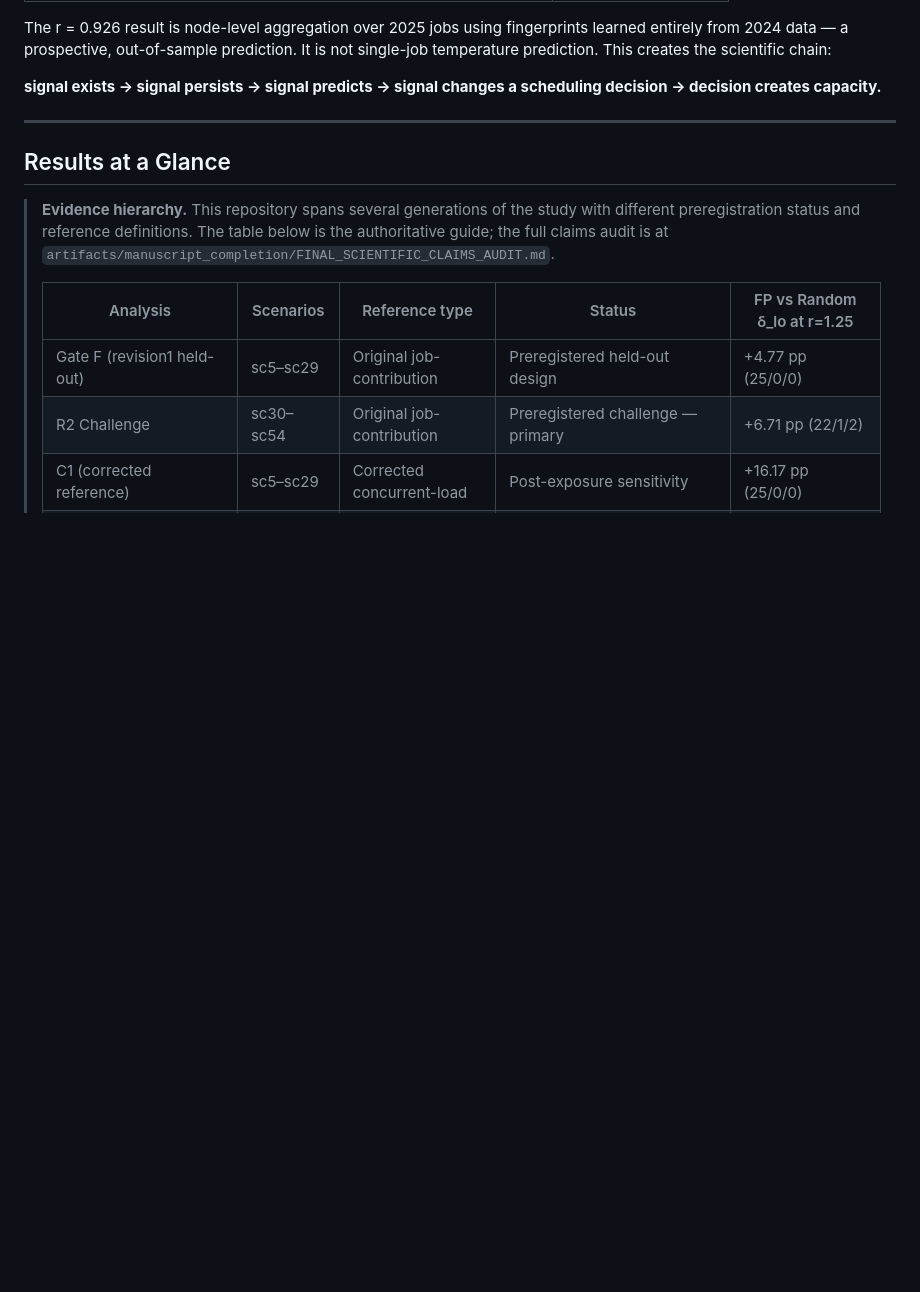
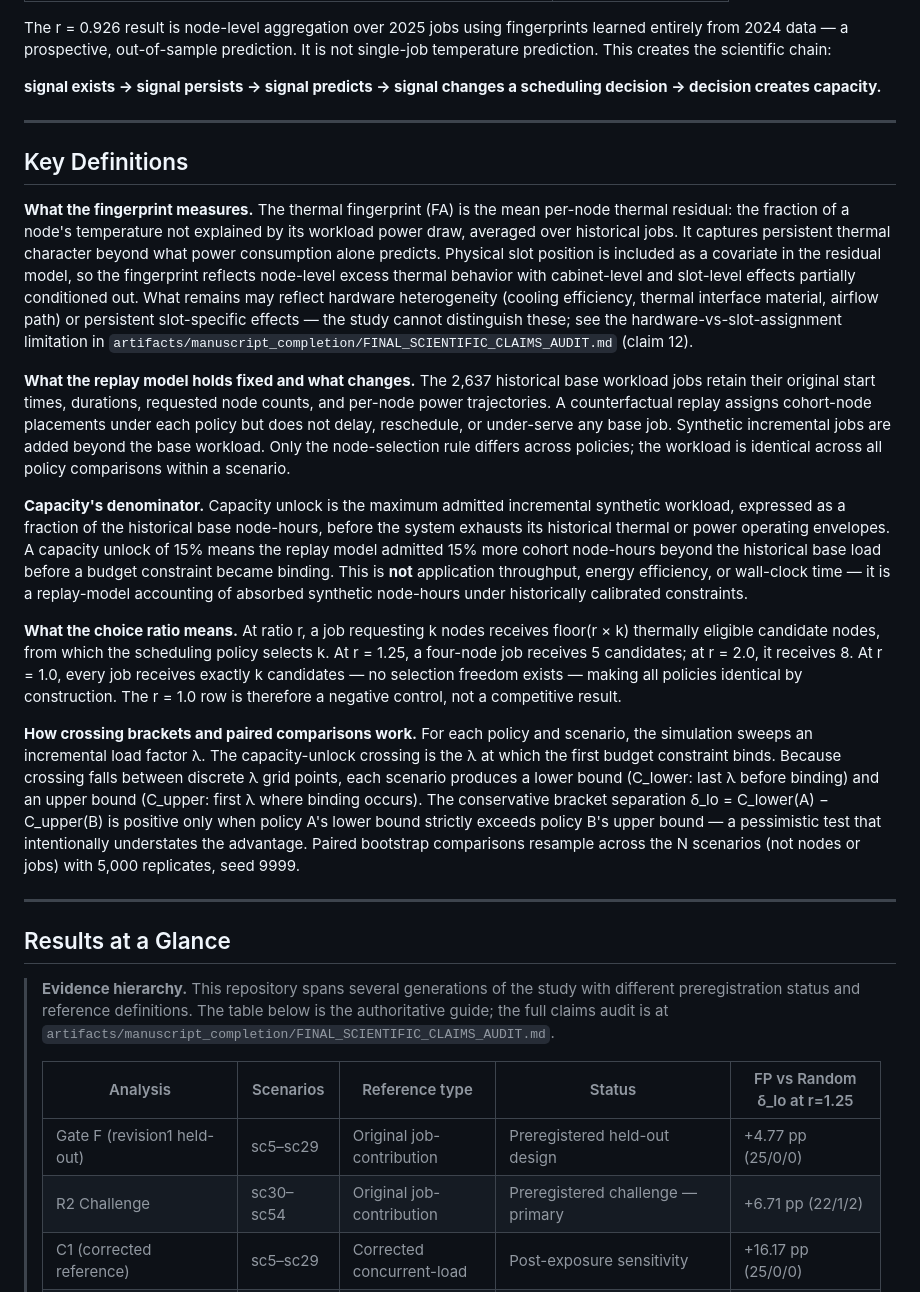
Before and after one commit to K2alyan/thermalshift, a Markdown page: README.md, the part around the change. Drawn GitHub-style; blank space fills up the shorter version.

Commit message:
Add Key Definitions section before results tables
Covers: fingerprint estimand and what is conditioned out, replay model fixed vs
variable elements, capacity denominator (node-hours not throughput), choice ratio
mechanics with concrete example, and crossing bracket / paired bootstrap logic.
Addresses reviewer finding that technical readers could not determine what the
reported capacity measure represents.

```diff
--- a/README.md
+++ b/README.md
@@ -50,6 +50,55 @@ temperature prediction. This creates the scientific chain:
 
 **signal exists → signal persists → signal predicts → signal changes a scheduling decision
 → decision creates capacity.**
+
+---
+
+## Key Definitions
+
+**What the fingerprint measures.**
+The thermal fingerprint (FA) is the mean per-node thermal residual: the fraction of a
+node's temperature not explained by its workload power draw, averaged over historical jobs.
+It captures persistent thermal character beyond what power consumption alone predicts.
+Physical slot position is included as a covariate in the residual model, so the fingerprint
+reflects node-level excess thermal behavior with cabinet-level and slot-level effects
+partially conditioned out. What remains may reflect hardware heterogeneity (cooling
+efficiency, thermal interface material, airflow path) or persistent slot-specific effects —
+the study cannot distinguish these; see the hardware-vs-slot-assignment limitation in
+`artifacts/manuscript_completion/FINAL_SCIENTIFIC_CLAIMS_AUDIT.md` (claim 12).
+
+**What the replay model holds fixed and what changes.**
+The 2,637 historical base workload jobs retain their original start times, durations,
+requested node counts, and per-node power trajectories. A counterfactual replay assigns
+cohort-node placements under each policy but does not delay, reschedule, or under-serve
+any base job. Synthetic incremental jobs are added beyond the base workload. Only the
+node-selection rule differs across policies; the workload is identical across all
+policy comparisons within a scenario.
+
+**Capacity's denominator.**
+Capacity unlock is the maximum admitted incremental synthetic workload, expressed as a
+fraction of the historical base node-hours, before the system exhausts its historical
+thermal or power operating envelopes. A capacity unlock of 15% means the replay model
+admitted 15% more cohort node-hours beyond the historical base load before a budget
+constraint became binding. This is **not** application throughput, energy efficiency,
+or wall-clock time — it is a replay-model accounting of absorbed synthetic node-hours
+under historically calibrated constraints.
+
+**What the choice ratio means.**
+At ratio r, a job requesting k nodes receives floor(r × k) thermally eligible candidate
+nodes, from which the scheduling policy selects k. At r = 1.25, a four-node job receives
+5 candidates; at r = 2.0, it receives 8. At r = 1.0, every job receives exactly k
+candidates — no selection freedom exists — making all policies identical by construction.
+The r = 1.0 row is therefore a negative control, not a competitive result.
+
+**How crossing brackets and paired comparisons work.**
+For each policy and scenario, the simulation sweeps an incremental load factor λ. The
+capacity-unlock crossing is the λ at which the first budget constraint binds. Because
+crossing falls between discrete λ grid points, each scenario produces a lower bound
+(C_lower: last λ before binding) and an upper bound (C_upper: first λ where binding
+occurs). The conservative bracket separation δ_lo = C_lower(A) − C_upper(B) is positive
+only when policy A's lower bound strictly exceeds policy B's upper bound — a pessimistic
+test that intentionally understates the advantage. Paired bootstrap comparisons resample
+across the N scenarios (not nodes or jobs) with 5,000 replicates, seed 9999.
 
 ---
 
```
